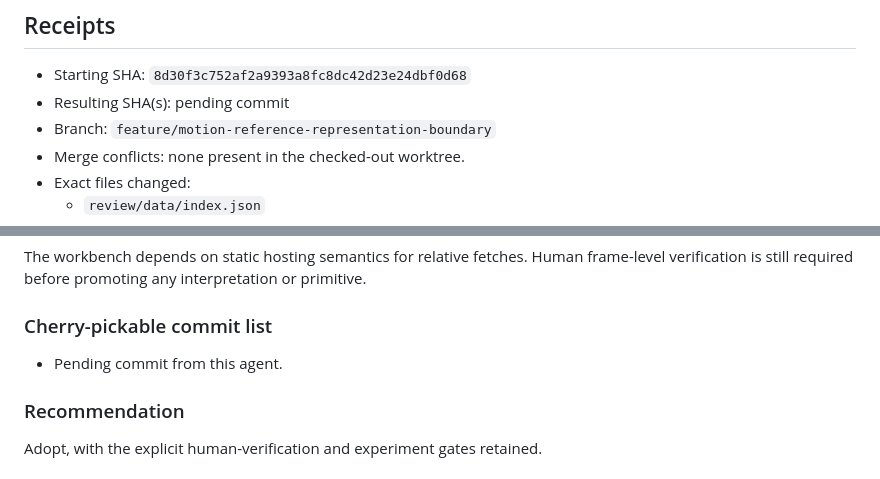
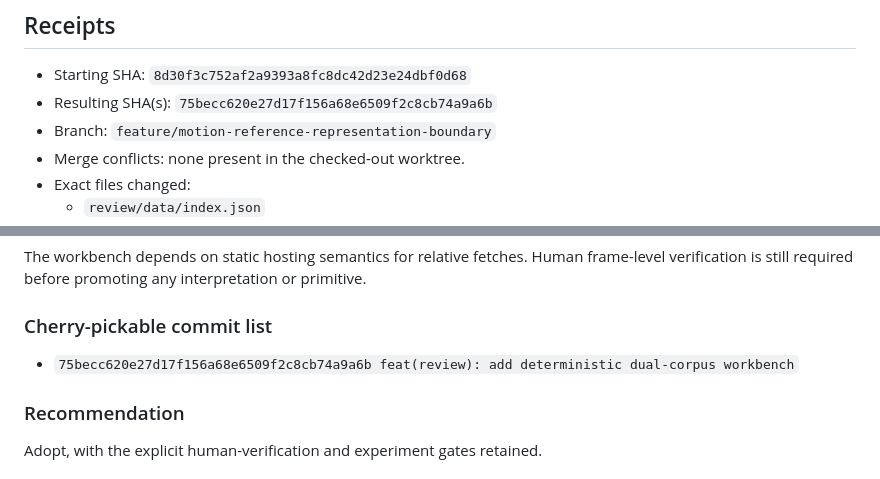
Before and after one commit to qt314wink/observation-ad-pipeline, a Markdown page: AGENT-REPORT.md, 2 parts joined by grey strips. GitHub-like rendering.

Commit message:
docs: finalize motion reference integration report
Co-authored-by: qt314wink <230908829+qt314wink@users.noreply.github.com>

```diff
--- a/AGENT-REPORT.md
+++ b/AGENT-REPORT.md
@@ -3,7 +3,7 @@
 ## Receipts
 
 - Starting SHA: `8d30f3c752af2a9393a8fc8dc42d23e24dbf0d68`
-- Resulting SHA(s): pending commit
+- Resulting SHA(s): `75becc620e27d17f156a68e6509f2c8cb74a9a6b`
 - Branch: `feature/motion-reference-representation-boundary`
 - Merge conflicts: none present in the checked-out worktree.
 - Exact files changed:
@@ -48,7 +48,7 @@ The workbench depends on static hosting semantics for relative fetches. Human fr
 
 ### Cherry-pickable commit list
 
-- Pending commit from this agent.
+- `75becc620e27d17f156a68e6509f2c8cb74a9a6b feat(review): add deterministic dual-corpus workbench`
 
 ### Recommendation
 
```
